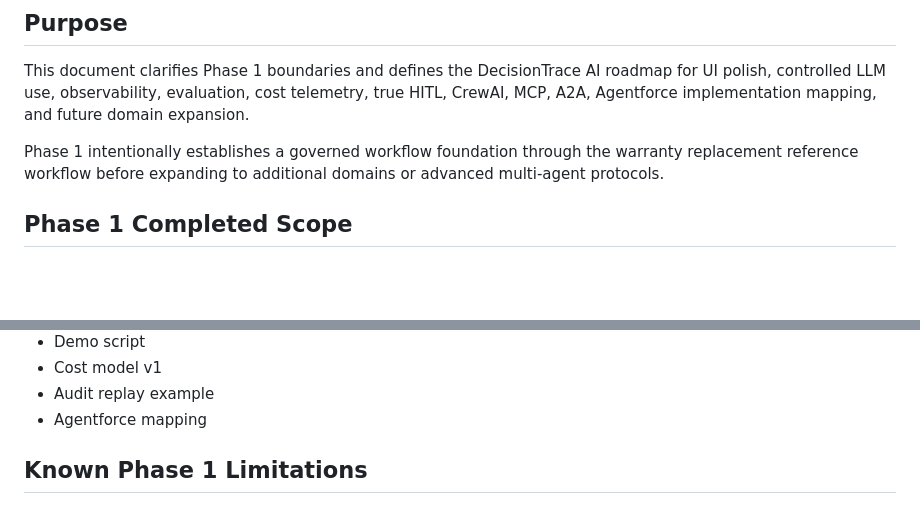
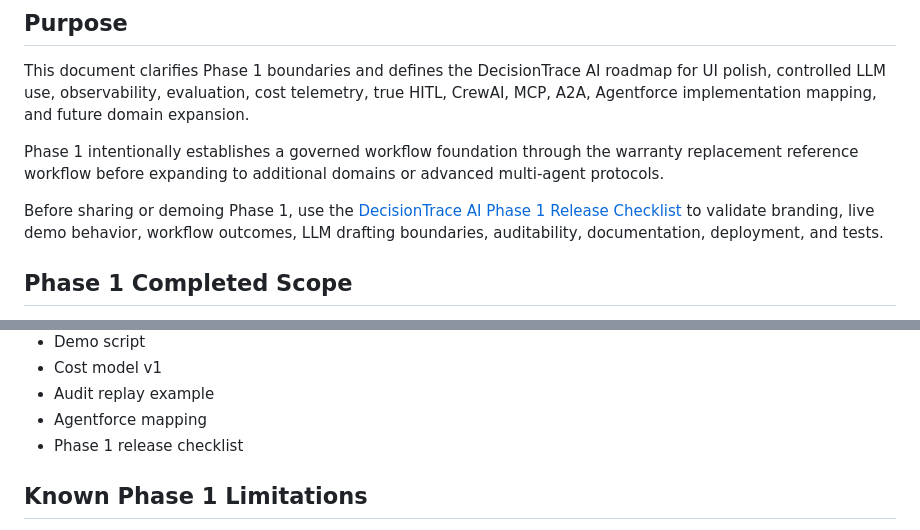
Before and after one commit to rajkasumarthi-Strideflow/LangGraph-agentic-flow, a Markdown page: docs/roadmap.md, 2 parts joined by grey strips. Rendered like a GitHub page; blank space fills up the shorter version.

```diff
--- a/docs/roadmap.md
+++ b/docs/roadmap.md
@@ -5,6 +5,8 @@
 This document clarifies Phase 1 boundaries and defines the DecisionTrace AI roadmap for UI polish, controlled LLM use, observability, evaluation, cost telemetry, true HITL, CrewAI, MCP, A2A, Agentforce implementation mapping, and future domain expansion.
 
 Phase 1 intentionally establishes a governed workflow foundation through the warranty replacement reference workflow before expanding to additional domains or advanced multi-agent protocols.
+
+Before sharing or demoing Phase 1, use the [DecisionTrace AI Phase 1 Release Checklist](phase-1-release-checklist.md) to validate branding, live demo behavior, workflow outcomes, LLM drafting boundaries, auditability, documentation, deployment, and tests.
 
 ## Phase 1 Completed Scope
 
@@ -26,6 +28,7 @@ Phase 1 intentionally establishes a governed workflow foundation through the war
 - Cost model v1
 - Audit replay example
 - Agentforce mapping
+- Phase 1 release checklist
 
 ## Known Phase 1 Limitations
 
```
Also changed, not shown: README.md (+2 -0 lines), docs/phase-1-release-checklist.md (added, +111 -0 lines).
